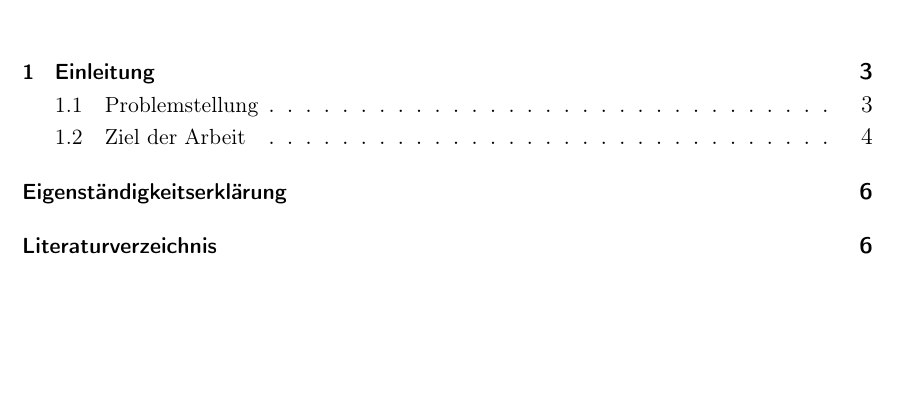
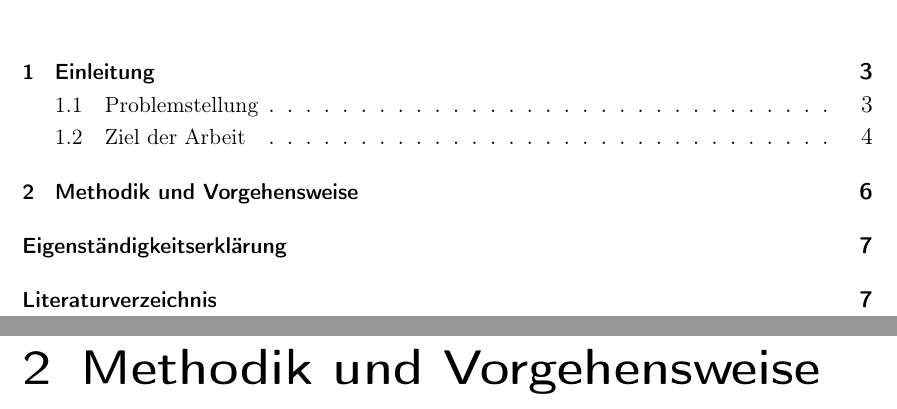
Before and after one commit to McNamara84/information-integration, a LaTeX document (main.tex): part of page 2 of 6 before the commit and two parts of pages 2 and 6 of 7 after it, the two joined at a grey line, cut so that both start at the same text, the shorter picture padded with empty space. Compiled offline with pdfLaTeX.

Commit message:
Add chapter on methodology and approach
Inserted a new chapter titled 'Methodik und Vorgehensweise' to structure the document and introduce the methodology section.

```diff
--- a/main.tex
+++ b/main.tex
@@ -134,6 +134,8 @@ Die Implementierung des gesamten Datenintegrationsprozesses in Form reproduzierb
 
 Abschließend soll die Arbeit eine kritische Reflexion der angewandten Methoden und erzielten Ergebnisse liefern, einschließlich einer Bewertung der verbleibenden Datenqualitätsprobleme und Empfehlungen für weiterführende Verbesserungsmaßnahmen. Die bereinigte und angereicherte Datenbasis soll schließlich die Grundlage für aussagekräftige statistische Analysen des Stellenmarktes im Bereich der Bibliotheks- und Informationswissenschaft bilden.
 
+\chapter{Methodik und Vorgehensweise}
+
 \newpage
 \addcontentsline{toc}{chapter}{Eigenständigkeitserklärung}
 \chapter*{Eigenständigkeitserklärung}
```
